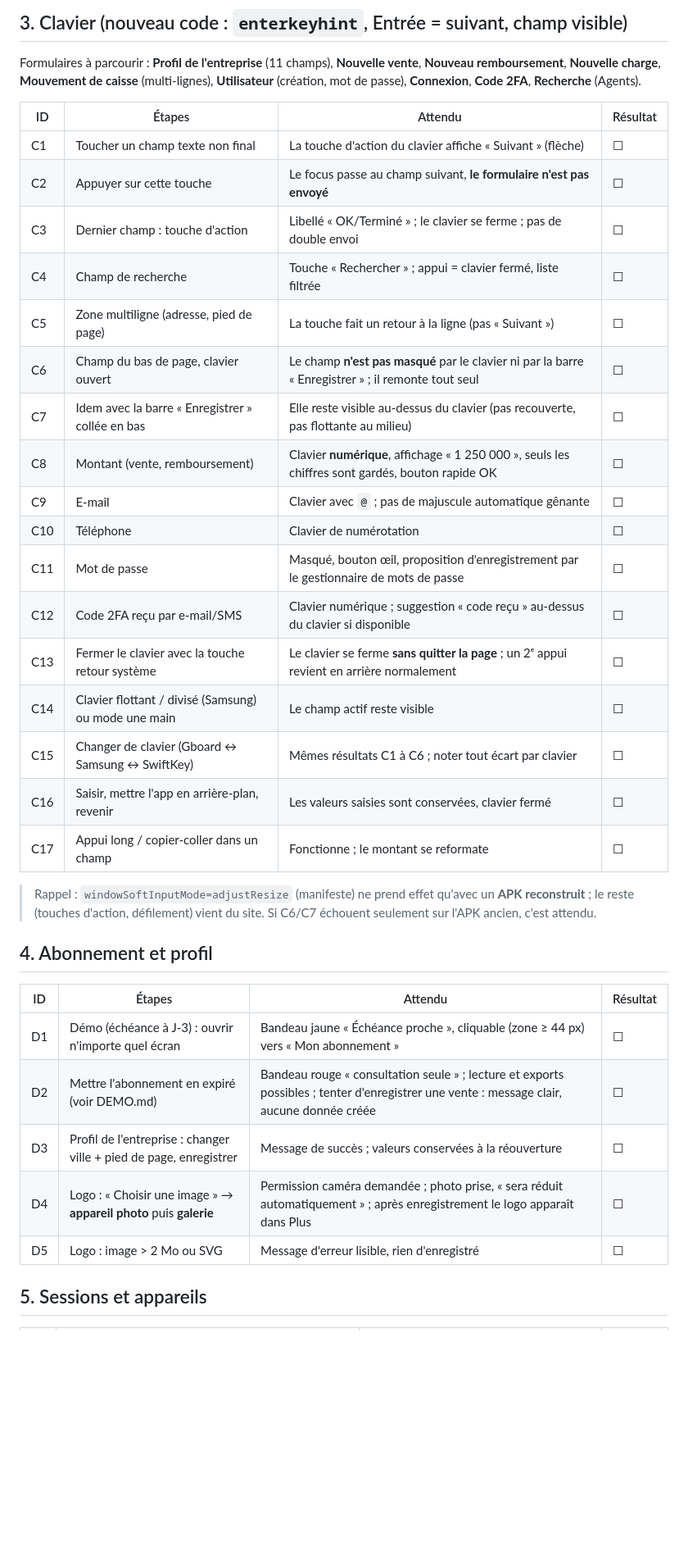
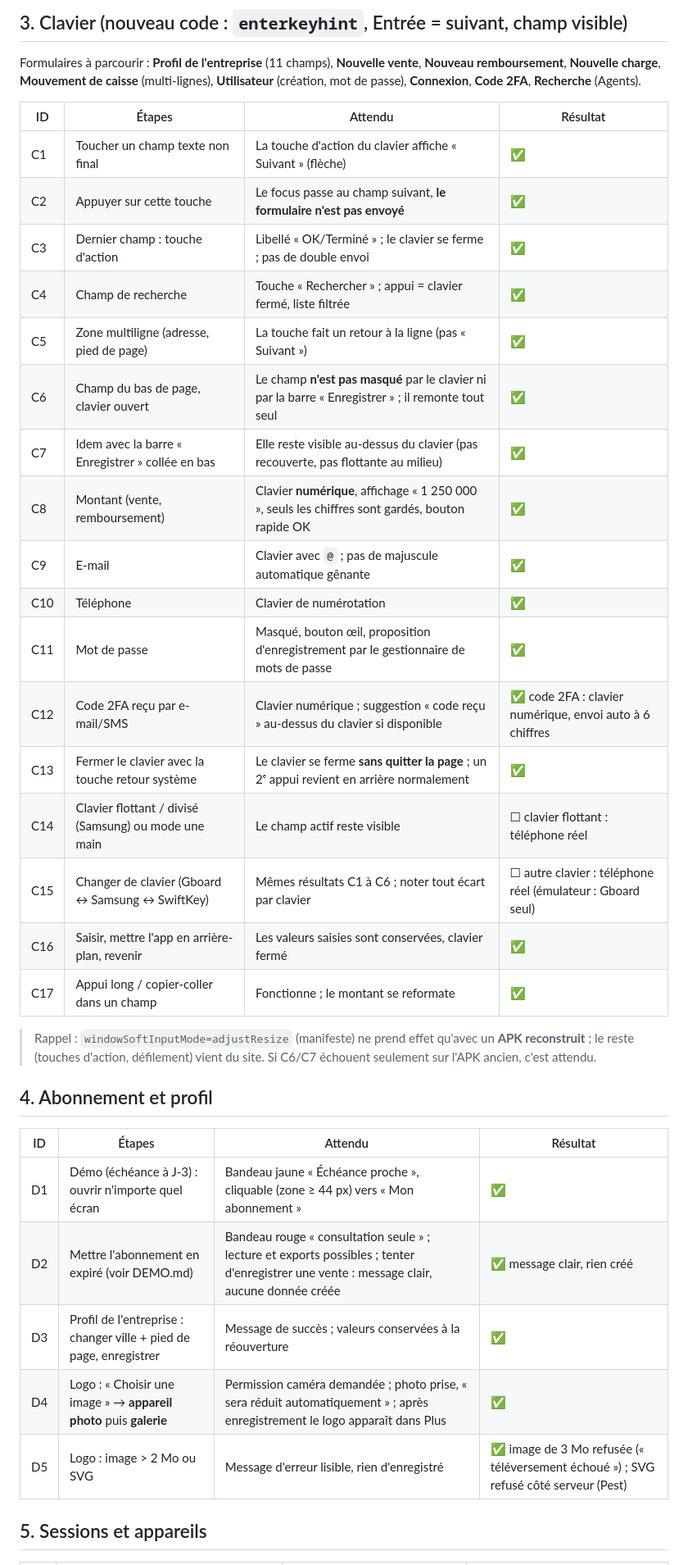
Before and after one commit to rachedcedric/uvsystem, a Markdown page: docs/ANDROID-TEST-SCENARIOS.md, the part around one of its changes. Shown at 82% size. Drawn GitHub-style; blank space fills up the shorter version.

Commit message:
docs: résultats de la campagne de tests Android sur émulateur du 2026-10-17
Co-Authored-By: Claude Sonnet 5.5 <noreply@anthropic.com>

```diff
--- a/docs/ANDROID-TEST-SCENARIOS.md
+++ b/docs/ANDROID-TEST-SCENARIOS.md
@@ -64,23 +74,23 @@ Formulaires à parcourir : **Profil de l'entreprise** (11 champs), **Nouvelle ve
 
 | ID | Étapes | Attendu | Résultat |
 |---|---|---|---|
-| C1 | Toucher un champ texte non final | La touche d'action du clavier affiche « Suivant » (flèche) | ☐ |
-| C2 | Appuyer sur cette touche | Le focus passe au champ suivant, **le formulaire n'est pas envoyé** | ☐ |
-| C3 | Dernier champ : touche d'action | Libellé « OK/Terminé » ; le clavier se ferme ; pas de double envoi | ☐ |
-| C4 | Champ de recherche | Touche « Rechercher » ; appui = clavier fermé, liste filtrée | ☐ |
-| C5 | Zone multiligne (adresse, pied de page) | La touche fait un retour à la ligne (pas « Suivant ») | ☐ |
-| C6 | Champ du bas de page, clavier ouvert | Le champ **n'est pas masqué** par le clavier ni par la barre « Enregistrer » ; il remonte tout seul | ☐ |
-| C7 | Idem avec la barre « Enregistrer » collée en bas | Elle reste visible au-dessus du clavier (pas recouverte, pas flottante au milieu) | ☐ |
-| C8 | Montant (vente, remboursement) | Clavier **numérique**, affichage « 1 250 000 », seuls les chiffres sont gardés, bouton rapide OK | ☐ |
-| C9 | E-mail | Clavier avec `@` ; pas de majuscule automatique gênante | ☐ |
-| C10 | Téléphone | Clavier de numérotation | ☐ |
-| C11 | Mot de passe | Masqué, bouton œil, proposition d'enregistrement par le gestionnaire de mots de passe | ☐ |
-| C12 | Code 2FA reçu par e-mail/SMS | Clavier numérique ; suggestion « code reçu » au-dessus du clavier si disponible | ☐ |
-| C13 | Fermer le clavier avec la touche retour système | Le clavier se ferme **sans quitter la page** ; un 2ᵉ appui revient en arrière normalement | ☐ |
-| C14 | Clavier flottant / divisé (Samsung) ou mode une main | Le champ actif reste visible | ☐ |
-| C15 | Changer de clavier (Gboard ↔ Samsung ↔ SwiftKey) | Mêmes résultats C1 à C6 ; noter tout écart par clavier | ☐ |
-| C16 | Saisir, mettre l'app en arrière-plan, revenir | Les valeurs saisies sont conservées, clavier fermé | ☐ |
-| C17 | Appui long / copier-coller dans un champ | Fonctionne ; le montant se reformate | ☐ |
+| C1 | Toucher un champ texte non final | La touche d'action du clavier affiche « Suivant » (flèche) | ✅ |
+| C2 | Appuyer sur cette touche | Le focus passe au champ suivant, **le formulaire n'est pas envoyé** | ✅ |
+| C3 | Dernier champ : touche d'action | Libellé « OK/Terminé » ; le clavier se ferme ; pas de double envoi | ✅ |
+| C4 | Champ de recherche | Touche « Rechercher » ; appui = clavier fermé, liste filtrée | ✅ |
+| C5 | Zone multiligne (adresse, pied de page) | La touche fait un retour à la ligne (pas « Suivant ») | ✅ |
+| C6 | Champ du bas de page, clavier ouvert | Le champ **n'est pas masqué** par le clavier ni par la barre « Enregistrer » ; il remonte tout seul | ✅ |
+| C7 | Idem avec la barre « Enregistrer » collée en bas | Elle reste visible au-dessus du clavier (pas recouverte, pas flottante au milieu) | ✅ |
+| C8 | Montant (vente, remboursement) | Clavier **numérique**, affichage « 1 250 000 », seuls les chiffres sont gardés, bouton rapide OK | ✅ |
+| C9 | E-mail | Clavier avec `@` ; pas de majuscule automatique gênante | ✅ |
+| C10 | Téléphone | Clavier de numérotation | ✅ |
+| C11 | Mot de passe | Masqué, bouton œil, proposition d'enregistrement par le gestionnaire de mots de passe | ✅ |
+| C12 | Code 2FA reçu par e-mail/SMS | Clavier numérique ; suggestion « code reçu » au-dessus du clavier si disponible | ✅ code 2FA : clavier numérique, envoi auto à 6 chiffres |
+| C13 | Fermer le clavier avec la touche retour système | Le clavier se ferme **sans quitter la page** ; un 2ᵉ appui revient en arrière normalement | ✅ |
+| C14 | Clavier flottant / divisé (Samsung) ou mode une main | Le champ actif reste visible | ☐ clavier flottant : téléphone réel |
+| C15 | Changer de clavier (Gboard ↔ Samsung ↔ SwiftKey) | Mêmes résultats C1 à C6 ; noter tout écart par clavier | ☐ autre clavier : téléphone réel (émulateur : Gboard seul) |
+| C16 | Saisir, mettre l'app en arrière-plan, revenir | Les valeurs saisies sont conservées, clavier fermé | ✅ |
+| C17 | Appui long / copier-coller dans un champ | Fonctionne ; le montant se reformate | ✅ |
 
 > Rappel : `windowSoftInputMode=adjustResize` (manifeste) ne prend effet qu'avec un **APK reconstruit** ; le reste (touches
 > d'action, défilement) vient du site. Si C6/C7 échouent seulement sur l'APK ancien, c'est attendu.
@@ -89,11 +99,11 @@ Formulaires à parcourir : **Profil de l'entreprise** (11 champs), **Nouvelle ve
 
 | ID | Étapes | Attendu | Résultat |
 |---|---|---|---|
-| D1 | Démo (échéance à J-3) : ouvrir n'importe quel écran | Bandeau jaune « Échéance proche », cliquable (zone ≥ 44 px) vers « Mon abonnement » | ☐ |
-| D2 | Mettre l'abonnement en expiré (voir DEMO.md) | Bandeau rouge « consultation seule » ; lecture et exports possibles ; tenter d'enregistrer une vente : message clair, aucune donnée créée | ☐ |
-| D3 | Profil de l'entreprise : changer ville + pied de page, enregistrer | Message de succès ; valeurs conservées à la réouverture | ☐ |
-| D4 | Logo : « Choisir une image » → **appareil photo** puis **galerie** | Permission caméra demandée ; photo prise, « sera réduit automatiquement » ; après enregistrement le logo apparaît dans Plus | ☐ |
-| D5 | Logo : image > 2 Mo ou SVG | Message d'erreur lisible, rien d'enregistré | ☐ |
+| D1 | Démo (échéance à J-3) : ouvrir n'importe quel écran | Bandeau jaune « Échéance proche », cliquable (zone ≥ 44 px) vers « Mon abonnement » | ✅ |
+| D2 | Mettre l'abonnement en expiré (voir DEMO.md) | Bandeau rouge « consultation seule » ; lecture et exports possibles ; tenter d'enregistrer une vente : message clair, aucune donnée créée | ✅ message clair, rien créé |
+| D3 | Profil de l'entreprise : changer ville + pied de page, enregistrer | Message de succès ; valeurs conservées à la réouverture | ✅ |
+| D4 | Logo : « Choisir une image » → **appareil photo** puis **galerie** | Permission caméra demandée ; photo prise, « sera réduit automatiquement » ; après enregistrement le logo apparaît dans Plus | ✅ |
+| D5 | Logo : image > 2 Mo ou SVG | Message d'erreur lisible, rien d'enregistré | ✅ image de 3 Mo refusée (« téléversement échoué ») ; SVG refusé côté serveur (Pest) |
 
 ## 5. Sessions et appareils
 
```
Also changed, not shown: other parts of docs/ANDROID-TEST-SCENARIOS.md (+39 -29 lines).
